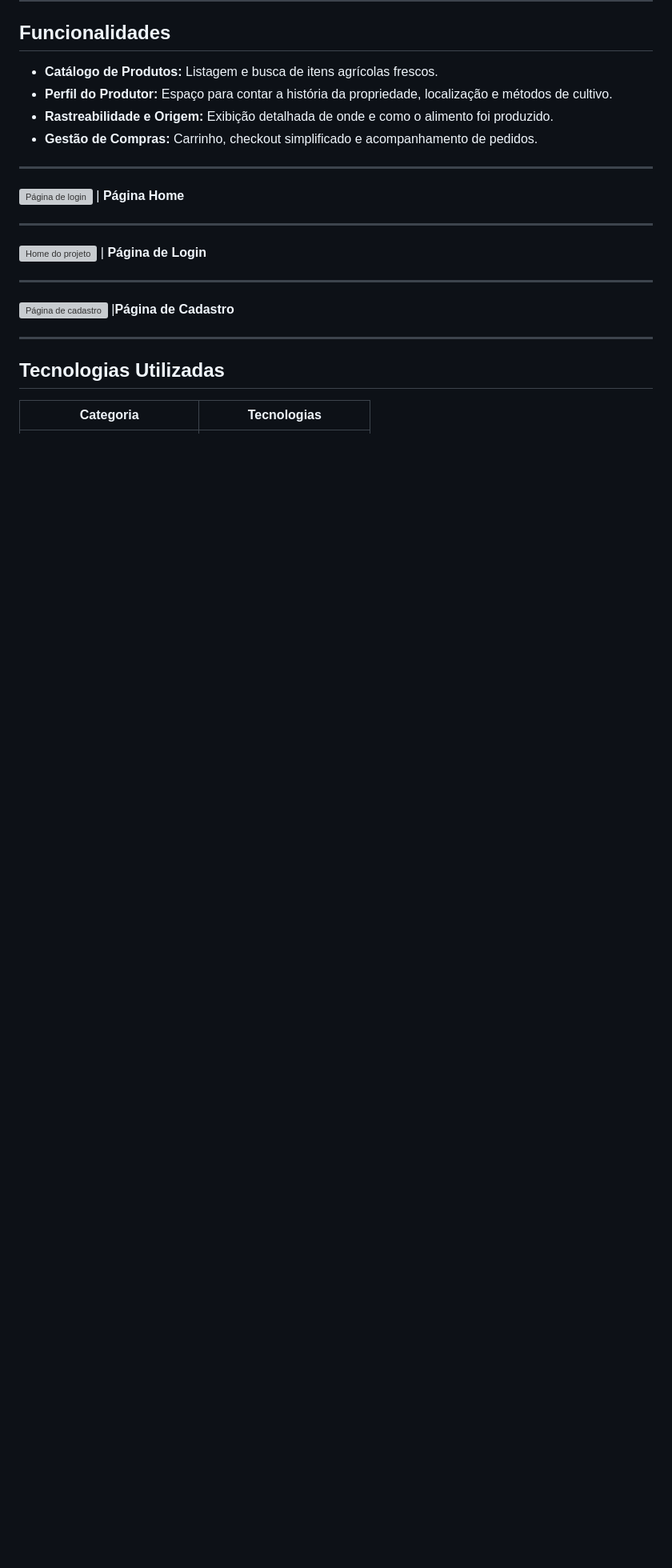
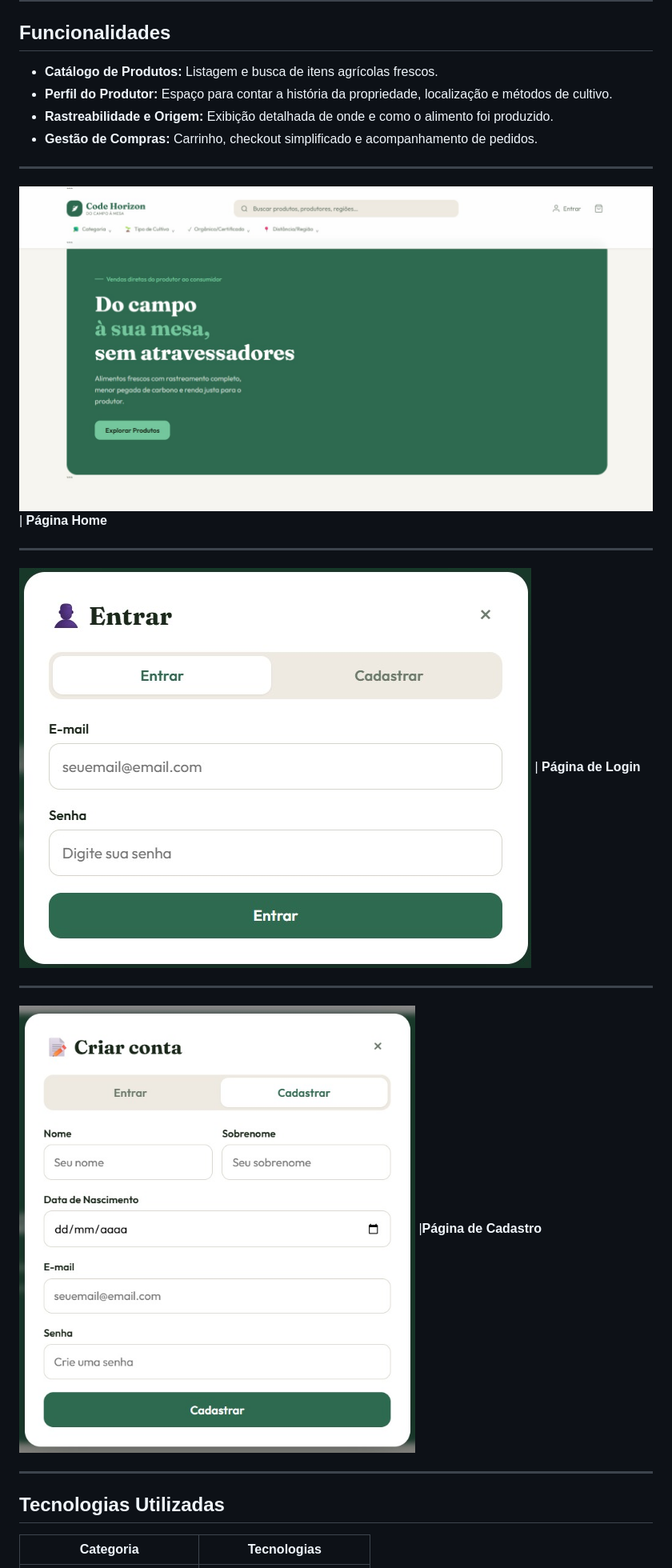
Before and after one commit to evellyn-lira/EcoConecta, a Markdown page: README.md, the part around the change. Shown at 80% size. GitHub-like rendering; blank space fills up the shorter version; grey boxes are pictures that could not be loaded.

```diff
--- a/README.md
+++ b/README.md
@@ -51,17 +51,17 @@ Conectar diretamente a produção agrícola familiar ao consumidor final, fortal
 
 ---
 
-![Página de login](a1eb3433-669c-4e98-b541-8211a6f6e7c8.jpg)
+![Página de login](Fotos/Home.jpeg)
 | **Página Home**
 
 ---
 
-![Home do projeto](fb10643e-8951-49d8-9960-e841d6b5155d.jpg)
+![Home do projeto](Fotos/Login.jpeg)
 | **Página de Login**
 
 ---
 
-![Página de cadastro](5abdbf2b-57f4-4050-8f05-87873b43c4a8.jpg)
+![Página de cadastro](Fotos/Cadastro.jpeg)
 |**Página de Cadastro**
 
 ---
```
